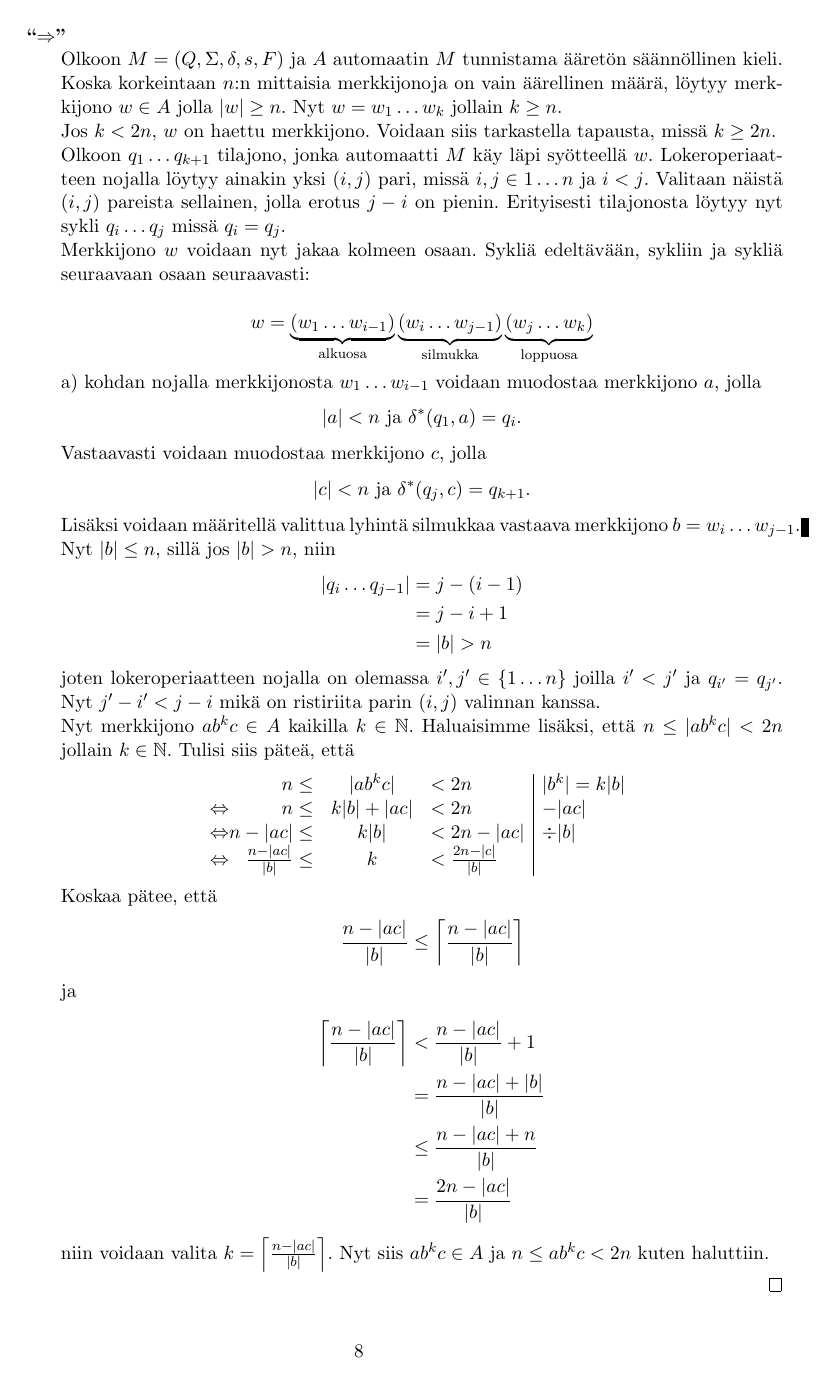
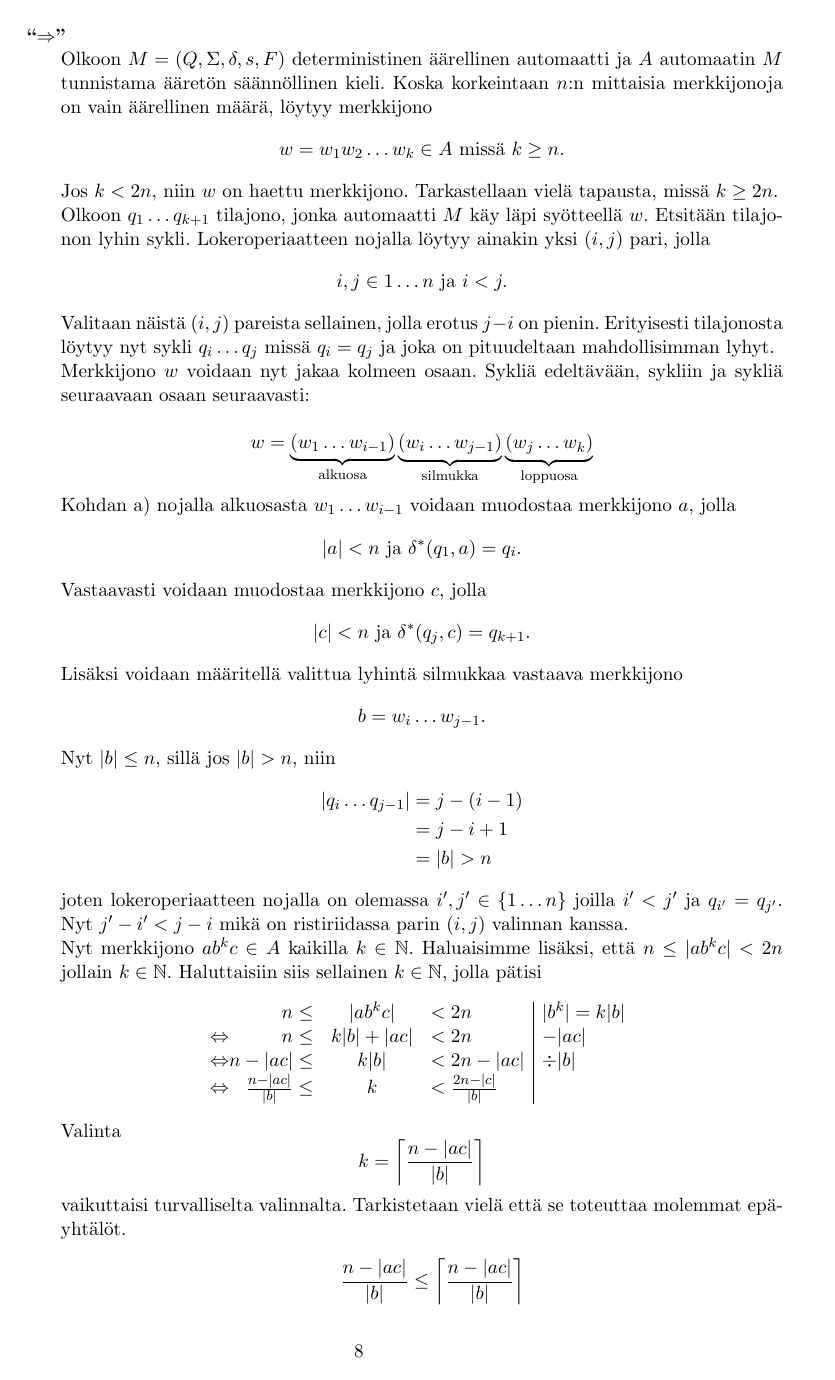
Before and after one commit to lamalamaduck/lama-2012, a LaTeX document (ratkaisut-03.tex): page 8 of 8 before the commit and page 8 of 9 after it. Compiled offline with pdfLaTeX.

Commit message:
Paranneltu kutosen vastausta

```diff
--- a/ratkaisut-03.tex
+++ b/ratkaisut-03.tex
@@ -12,6 +12,7 @@
 
 \newcommand{\set}[1]{{\left\{ #1 \right\}}}
 \newcommand{\ceil}[1]{{\left\lceil#1\right\rceil}}
+\newcommand{\Nat}{\mathbb{N}}
 \newcommand{\stateseq}[5]{{%
 \begin{automata}[1.3]
       \tikzstyle{every state}=[fill=none,draw=none,text=black,minimum
@@ -676,19 +690,26 @@
         \item[``$\Rightarrow$''] \hfill \\
-          Olkoon $M = (Q, \Sigma, \delta, s, F)$ ja $A$ automaatin $M$
-          tunnistama ääretön säännöllinen kieli. Koska korkeintaan $n$:n
-          mittaisia merkkijonoja on vain äärellinen määrä, löytyy
-          merkkijono $w \in A$ jolla $|w| \ge n$. Nyt $w = w_1 \ldots
-          w_k$ jollain $k \ge n$.
+          Olkoon $M = (Q, \Sigma, \delta, s, F)$ deterministinen äärellinen
+          automaatti ja $A$ automaatin $M$ tunnistama ääretön säännöllinen
+          kieli. Koska korkeintaan $n$:n mittaisia merkkijonoja on vain
+          äärellinen määrä, löytyy merkkijono
+          \begin{equation*}
+              w = w_1 w_2 \dots w_k \in A \textrm{ missä } k \ge n.
+          \end{equation*}
 
-          Jos $k < 2n$, $w$ on haettu merkkijono. Voidaan siis
-          tarkastella tapausta, missä $k \ge 2n$.
+          Jos $k < 2n$, niin $w$ on haettu merkkijono. Tarkastellaan vielä
+          tapausta, missä $k \ge 2n$.
 
-          Olkoon $q_1 \ldots q_{k+1}$ tilajono, jonka automaatti $M$
-          käy läpi syötteellä $w$. Lokeroperiaatteen nojalla löytyy
-          ainakin yksi $(i, j)$ pari, missä $i,j \in {1 \ldots n}$ ja
-          $i < j$. Valitaan näistä $(i, j)$ pareista sellainen, jolla
-          erotus $j - i$ on pienin. Erityisesti tilajonosta löytyy nyt
-          sykli $q_i \dots q_j$ missä $q_i = q_j$.
+          Olkoon $q_1 \ldots q_{k+1}$ tilajono, jonka automaatti $M$ käy läpi
+          syötteellä $w$. Etsitään tilajonon lyhin sykli. Lokeroperiaatteen
+          nojalla löytyy ainakin yksi $(i, j)$ pari, jolla
+          %
+          \begin{equation*}
+              i,j \in {1 \ldots n} \textrm{ ja } i < j.
+          \end{equation*}
+          %
+          Valitaan näistä $(i, j)$ pareista sellainen, jolla erotus $j - i$ on
+          pienin. Erityisesti tilajonosta löytyy nyt sykli $q_i \dots q_j$
+          missä $q_i = q_j$ ja joka on pituudeltaan mahdollisimman lyhyt.
 
           Merkkijono $w$ voidaan nyt jakaa kolmeen osaan. Sykliä
           edeltävään, sykliin ja sykliä seuraavaan osaan seuraavasti:
@@ -699,32 +720,42 @@
                 \underbrace{(w_j \dots w_k)}_\textrm{loppuosa}
           \end{equation*}
 
-          a) kohdan nojalla merkkijonosta $w_1 \ldots w_{i-1}$
+          Kohdan a) nojalla alkuosasta $w_1 \ldots w_{i-1}$
           voidaan muodostaa merkkijono $a$, jolla
+          %
           \begin{equation*}
             |a| < n \textrm{ ja } \delta^*(q_1,a) = q_i \textrm{.}
           \end{equation*}
+          %
           Vastaavasti voidaan muodostaa merkkijono $c$, jolla
+          %
           \begin{equation*}
             |c| < n \textrm{ ja } \delta^*(q_j,c) = q_{k+1} \textrm{.}
           \end{equation*}
 
           Lisäksi voidaan määritellä valittua lyhintä silmukkaa
-          vastaava merkkijono $b = w_i \dots w_{j-1}$. Nyt $|b| \le
-          n$, sillä jos $|b| > n$, niin
+          vastaava merkkijono
+          %
+          \begin{equation*}
+              b = w_i \dots w_{j-1}.
+          \end{equation*}
+          %
+          Nyt $|b| \le n$, sillä jos $|b| > n$, niin
+          %
           \begin{align*}
               |q_i \dots q_{j-1}| & = j - (i - 1) \\
                                   & = j - i + 1 \\
                                   & = |b| > n
           \end{align*}
+          %
           joten lokeroperiaatteen nojalla on olemassa $i', j' \in
           \set{1 \dots n}$ joilla $i' < j'$ ja $q_{i'} = q_{j'}$. Nyt
-          $j' - i' < j - i$ mikä on ristiriita parin $(i, j)$ valinnan
+          $j' - i' < j - i$ mikä on ristiriidassa parin $(i, j)$ valinnan
           kanssa.
 
-          Nyt merkkijono $ab^kc \in A$ kaikilla $k \in \mathbb{N}$.
+          Nyt merkkijono $ab^kc \in A$ kaikilla $k \in \Nat$.
           Haluaisimme lisäksi, että $n \le |ab^kc| < 2n$ jollain $k
-          \in \mathbb{N}$. Tulisi siis päteä, että
+          \in \Nat$. Haluttaisiin siis sellainen $k \in \Nat$, jolla pätisi
           %
           \begin{equation*}
           \begin{array}{@{}r@{}rcl|l}
@@ -738,7 +769,14 @@
           \end{array}
           \end{equation*}
 
-          Koskaa pätee, että
+          Valinta
+          \begin{equation*}
+              k = \ceil{\frac{n - |ac|}{|b|}}
+          \end{equation*}
+          %
+          vaikuttaisi turvalliselta valinnalta. Tarkistetaan vielä että se
+          toteuttaa molemmat epä\-yh\-tä\-löt.
+          %
           \begin{align*}
             \frac{n - |ac|}{|b|} & \le \ceil{\frac{n - |ac|}{|b|}} \\
             \intertext{ja}\quad
@@ -746,9 +784,9 @@
             & < \frac{n - |ac|}{|b|} + 1 \\
             & = \frac{n - |ac| + |b|}{|b|} \\
             & \le \frac{n - |ac| + n}{|b|} \\
-            & = \frac{2n - |ac|}{|b|}
+            & = \frac{2n - |ac|}{|b|}.
           \end{align*}
-          niin voidaan valita $k = \ceil{\frac{n - |ac|}{|b|}}$. Nyt
+          Voidaan siis valita $k = \ceil{\frac{n - |ac|}{|b|}}$. Nyt
           siis $ab^kc \in A$ ja $n \le ab^kc < 2n$ kuten haluttiin.
       \end{description}
     \end{proof}
```
Also changed, not shown: ratkaisut-03.pdf, ratkaisut-03.tex (67 more changed lines). Lines whose indentation alone changed are shown as unchanged.
